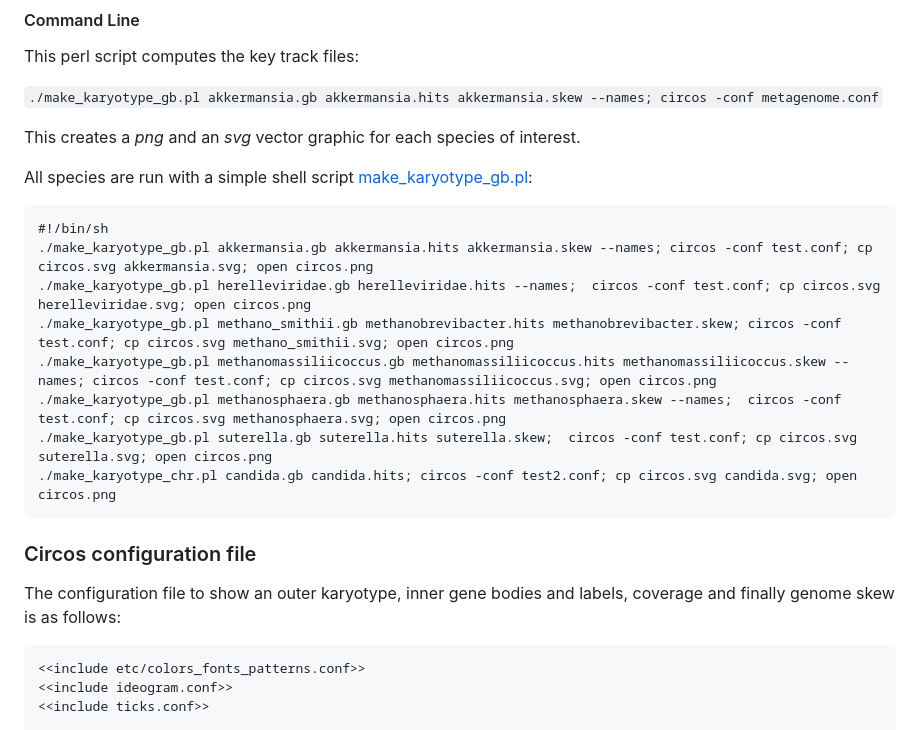
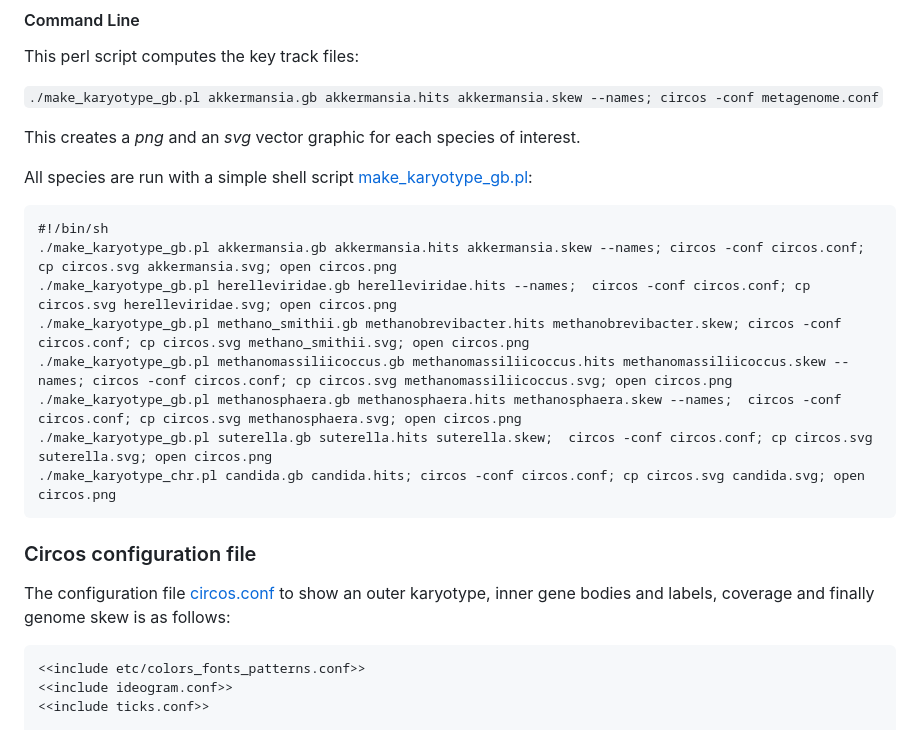
Before and after one commit to EnrightLab/gutmetagenome, a Markdown page: README.md, the part around the change. GitHub-like rendering.

Commit message:
circos conf changes

````diff
--- a/README.md
+++ b/README.md
@@ -208,19 +208,19 @@ All species are run with a simple shell script [make_karyotype_gb.pl](scripts/ma
 
 ```
 #!/bin/sh
-./make_karyotype_gb.pl akkermansia.gb akkermansia.hits akkermansia.skew --names; circos -conf test.conf; cp circos.svg akkermansia.svg; open circos.png
-./make_karyotype_gb.pl herelleviridae.gb herelleviridae.hits --names;  circos -conf test.conf; cp circos.svg herelleviridae.svg; open circos.png
-./make_karyotype_gb.pl methano_smithii.gb methanobrevibacter.hits methanobrevibacter.skew; circos -conf test.conf; cp circos.svg methano_smithii.svg; open circos.png
-./make_karyotype_gb.pl methanomassiliicoccus.gb methanomassiliicoccus.hits methanomassiliicoccus.skew --names; circos -conf test.conf; cp circos.svg methanomassiliicoccus.svg; open circos.png
-./make_karyotype_gb.pl methanosphaera.gb methanosphaera.hits methanosphaera.skew --names;  circos -conf test.conf; cp circos.svg methanosphaera.svg; open circos.png
-./make_karyotype_gb.pl suterella.gb suterella.hits suterella.skew;  circos -conf test.conf; cp circos.svg suterella.svg; open circos.png
-./make_karyotype_chr.pl candida.gb candida.hits; circos -conf test2.conf; cp circos.svg candida.svg; open circos.png
+./make_karyotype_gb.pl akkermansia.gb akkermansia.hits akkermansia.skew --names; circos -conf circos.conf; cp circos.svg akkermansia.svg; open circos.png
+./make_karyotype_gb.pl herelleviridae.gb herelleviridae.hits --names;  circos -conf circos.conf; cp circos.svg herelleviridae.svg; open circos.png
+./make_karyotype_gb.pl methano_smithii.gb methanobrevibacter.hits methanobrevibacter.skew; circos -conf circos.conf; cp circos.svg methano_smithii.svg; open circos.png
+./make_karyotype_gb.pl methanomassiliicoccus.gb methanomassiliicoccus.hits methanomassiliicoccus.skew --names; circos -conf circos.conf; cp circos.svg methanomassiliicoccus.svg; open circos.png
+./make_karyotype_gb.pl methanosphaera.gb methanosphaera.hits methanosphaera.skew --names;  circos -conf circos.conf; cp circos.svg methanosphaera.svg; open circos.png
+./make_karyotype_gb.pl suterella.gb suterella.hits suterella.skew;  circos -conf circos.conf; cp circos.svg suterella.svg; open circos.png
+./make_karyotype_chr.pl candida.gb candida.hits; circos -conf circos.conf; cp circos.svg candida.svg; open circos.png
 ```
 
 
 ### Circos configuration file
 
-The configuration file to show an outer karyotype, inner gene bodies and labels, coverage and finally genome skew is as follows:
+The configuration file [circos.conf](scripts/circos.conf) to show an outer karyotype, inner gene bodies and labels, coverage and finally genome skew is as follows:
 
 ```
 <<include etc/colors_fonts_patterns.conf>>
````
